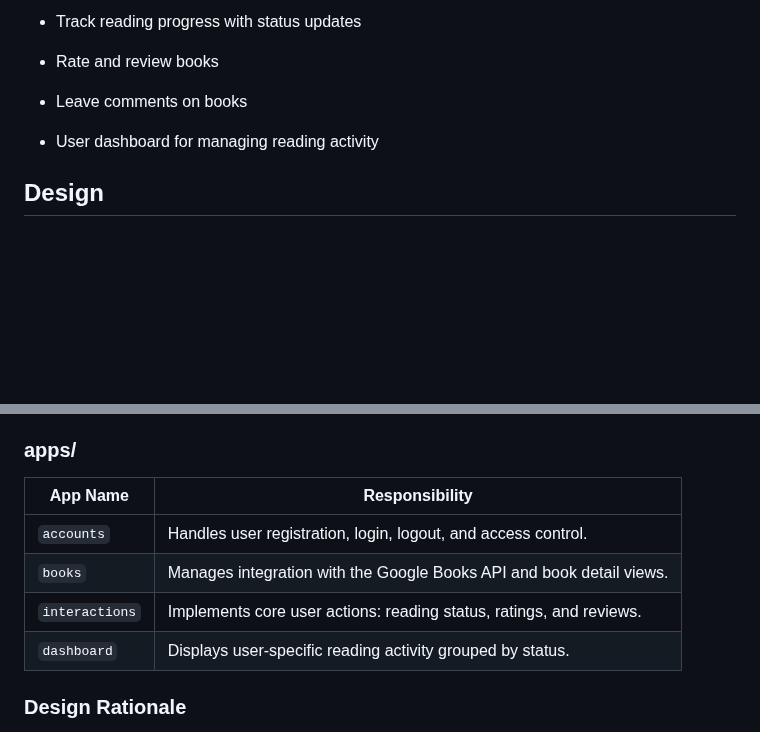
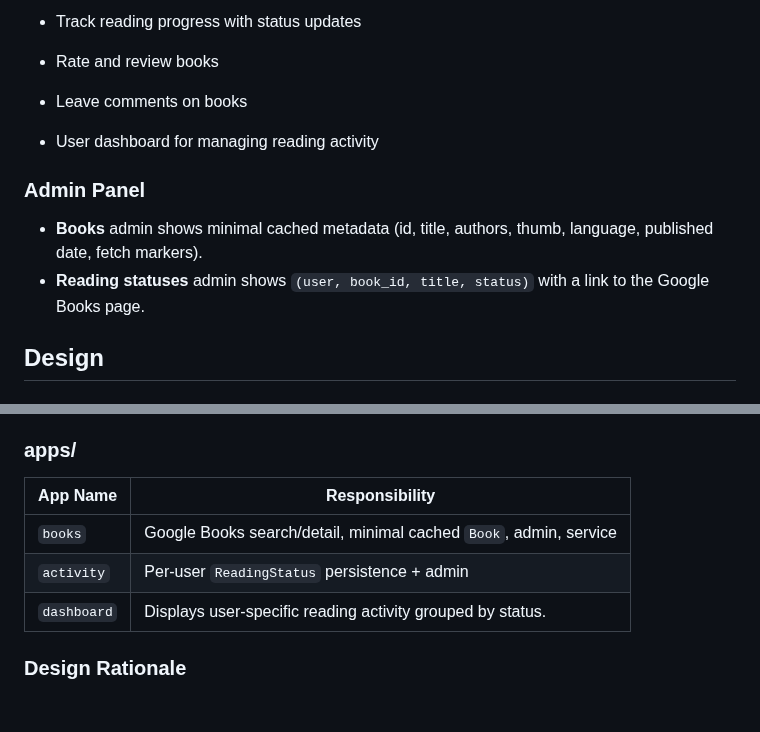
Before and after one commit to larevolucia/chaptr, a Markdown page: README.md, 2 parts joined by grey strips. Rendered like a GitHub page; blank space fills up the shorter version.

```diff
--- a/README.md
+++ b/README.md
@@ -231,6 +240,12 @@ User authentication is powered by **Django Allauth**, providing a secure and rel
 - Leave comments on books
 - User dashboard for managing reading activity
 
+### Admin Panel
+
+- **Books** admin shows minimal cached metadata (id, title, authors, thumb, language, published date, fetch markers).
+- **Reading statuses** admin shows `(user, book_id, title, status)` with a link to the Google Books page.
+
+
 ## Design
 
 ### Wireframes
@@ -300,12 +332,12 @@ The *NextChaptr* project is divided into focused Django applications to ensure c
 
 ### apps/
 
-| App Name        | Responsibility                                                                 |
+| App Name         | Responsibility                                                                |
 |------------------|-------------------------------------------------------------------------------|
-| `accounts`       | Handles user registration, login, logout, and access control.                |
-| `books`          | Manages integration with the Google Books API and book detail views.         |
-| `interactions`   | Implements core user actions: reading status, ratings, and reviews.         |
-| `dashboard`      | Displays user-specific reading activity grouped by status.                   |
+| `books`          | Google Books search/detail, minimal cached `Book`, admin, service             |
+| `activity`       | Per-user `ReadingStatus` persistence + admin                                  |
+| `dashboard`      | Displays user-specific reading activity grouped by status.                    |
+
 
 ### Design Rationale
 
```
Also changed, not shown: other parts of README.md (+29 -3 lines).
